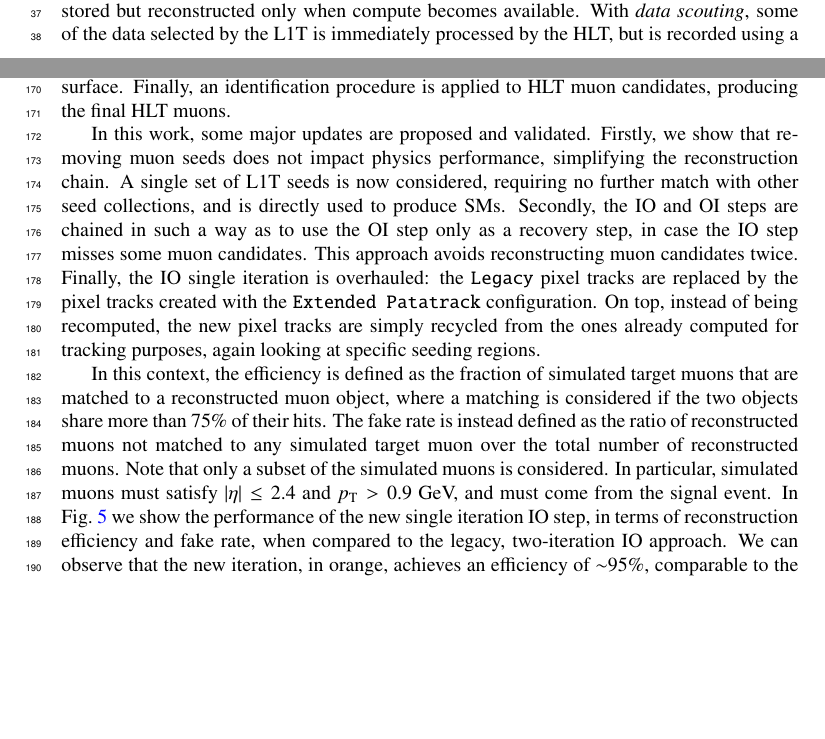
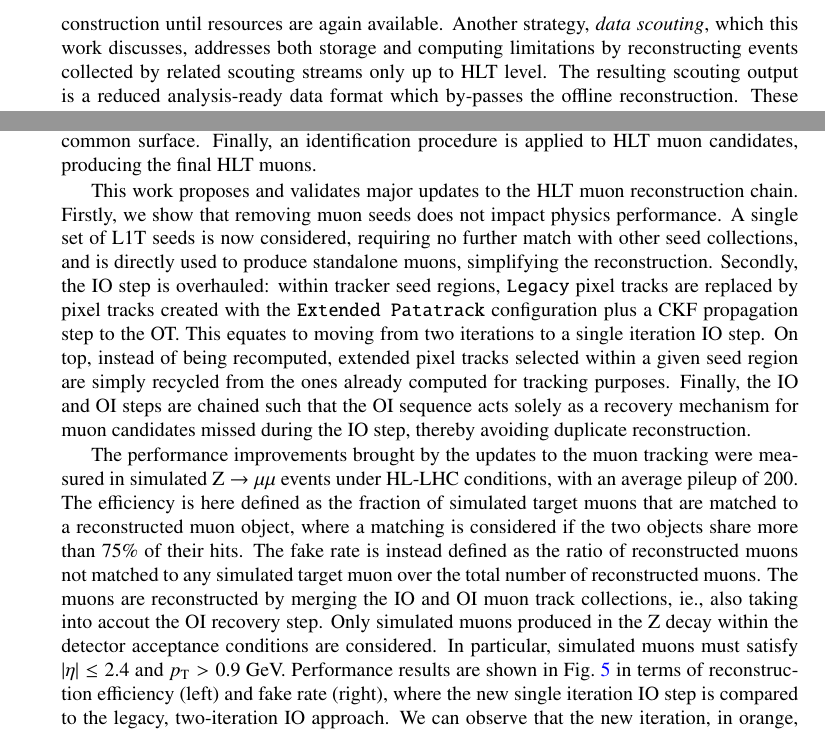
Before and after one commit to bfonta/CHEP-2026-Paper, a LaTeX document (main.tex): two parts of pages 1 and 6 of 8 before the commit and two parts of pages 2 and 6 of 8 after it, joined at a grey line, cut at the place of the change, the shorter picture padded with empty space. Compiled offline with pdfLaTeX.

Commit message:
Answer to muon comments.

```diff
--- a/main.tex
+++ b/main.tex
@@ -8,9 +8,11 @@
 \usepackage{siunitx}
 %
 \usepackage{pdfpages}
+\immediate\write18{pdflatex -output-directory=FirstPage FirstPage/cr_template.tex}
+\usepackage{standalone}
 %
-\usepackage{lineno} % for line numbers
-\linenumbers % for line numbers
+% \usepackage{lineno} % for line numbers
+% \linenumbers % for line numbers
 %%%%%%%%%%%%%%%%%%%%%%%%%%%%%%%%%%%%%%%%%%%%%%%%%%%%%%%%%%%%%%%%%%%%%%%%%%%%%
 \hypersetup{colorlinks=true,citecolor=blue,urlcolor=blue,linkcolor=blue}
 %%%%%%%%%%%%%%%%%%%%%%%%%%%%%%%%%%%%%%%%%%%%%%%%%%%%%%%%%%%%%%%%%%%%%%%%%%%%%
@@ -48,10 +50,11 @@ The L1T acts as the first filtering stage and has access to only a limited, coar
 It follows the HLT, which only runs on the events accepted by the L1T, and has access to the full detector readout, operating with an average processing-time budget of the order of \SI{1}{\second} per event, in Phase~2.
 Despite the overwhelming reduction of data rate between these two stages, the trigger system provides an efficient online selection of rare physics processes. \par
 %
-Innovative strategies have been set in place to further extend the phase-space the trigger system has access to, overcoming past limitations~\cite{scout}.
-Using \textit{data parking}, the raw data is stored but reconstructed only when compute becomes available.
-With \textit{data scouting}, some of the data selected by the L1T is immediately processed by the HLT, but is recorded using a reduced, analysis-ready data format, without going through the offline reconstruction.
-Such an approach enables a significant reduction of trigger thresholds with respect to the standard data stream, and thus the exploration of phase-space regions otherwise inaccessible, at the cost of the resolution degradation of physics objects. \par
+Innovative trigger strategies have been employed in CMS since its inception, and quite intensely during Run~3~\cite{scout}.
+One such strategy, \textit{data parking}, addresses the limited availability of prompt computing resources by storing the raw data while deferring the full reconstruction until resources are again available.
+Another strategy, \textit{data scouting}, which this work discusses, addresses both storage and computing limitations by reconstructing events collected by related scouting streams only up to HLT level.
+The resulting scouting output is a reduced analysis-ready data format which by-passes the offline reconstruction.
+These strategies enable a significant reduction of trigger thresholds with respect to the standard data stream, and thus the exploration of phase-space regions otherwise inaccessible, at the cost of the resolution degradation of physics objects. \par
 %
 The High-Luminosity LHC (HL-LHC) is scheduled to start taking data in 2030, reaching unprecedented instantaneous luminosities of \sm\SI{7.5e34}{\per\square\centi\meter\per\second}, corresponding to a \num{\sim 3.5} times increase over peak Run~3 conditions, and an average pileup of 200, compared to \num{\sim 60} in Run~3.
 Many CMS subdetectors will undergo significant upgrades for this phase, ranging from electronics-only updates, as for the barrel electromagnetic calorimeter, to complete overhauls, as will be the case of the endcap calorimeter.
@@ -186,19 +187,22 @@ The OI starts instead from OT seeding regions (built from the direction of SMs),
-TMs are then matched to SMs to produce global muons, by comparing parameters after propagating both trajectories to a common surface.
+The OI starts instead from OT seeding regions (built from the direction of standalone muons), where a CKF approach is used to produce a trajectory connecting hits in the direction of the IT.
+Tracker muon tracks are then matched to standalone muons to produce global muons, by comparing parameters after propagating both trajectories to a common surface.
 Finally, an identification procedure is applied to HLT muon candidates, producing the final HLT muons. \par
 %
-In this work, some major updates are proposed and validated.
-Firstly, we show that removing muon seeds does not impact physics performance, simplifying the reconstruction chain.
-A single set of L1T seeds is now considered, requiring no further match with other seed collections, and is directly used to produce SMs.
-Secondly, the IO and OI steps are chained in such a way as to use the OI step only as a recovery step, in case the IO step misses some muon candidates.
-This approach avoids reconstructing muon candidates twice.
-Finally, the IO single iteration is overhauled: the \texttt{Legacy} pixel tracks are replaced by the pixel tracks created with the \texttt{Extended Patatrack} configuration.
-On top, instead of being recomputed, the new pixel tracks are simply recycled from the ones already computed for tracking purposes, again looking at specific seeding regions. \par
+This work proposes and validates major updates to the HLT muon reconstruction chain.
+Firstly, we show that removing muon seeds does not impact physics performance.
+A single set of L1T seeds is now considered, requiring no further match with other seed collections, and is directly used to produce standalone muons, simplifying the reconstruction.
+Secondly, the IO step is overhauled: within tracker seed regions, \texttt{Legacy} pixel tracks are replaced by pixel tracks created with the \texttt{Extended Patatrack} configuration plus a CKF propagation step to the OT.
+This equates to moving from two iterations to a single iteration IO step.
+On top, instead of being recomputed, extended pixel tracks selected within a given seed region are simply recycled from the ones already computed for tracking purposes.
+Finally, the IO and OI steps are chained such that the OI sequence acts solely as a recovery mechanism for muon candidates missed during the IO step, thereby avoiding duplicate reconstruction. \par
 %
-In this context, the efficiency is defined as the fraction of simulated target muons that are matched to a reconstructed muon object, where a matching is considered if the two objects share more than 75\% of their hits.
+The performance improvements brought by the updates to the muon tracking were measured in simulated $\text{Z}\rightarrow\mu\mu$ events under HL-LHC conditions, with an average pileup of 200.
+The efficiency is here defined as the fraction of simulated target muons that are matched to a reconstructed muon object, where a matching is considered if the two objects share more than 75\% of their hits.
 The fake rate is instead defined as the ratio of reconstructed muons not matched to any simulated target muon over the total number of reconstructed muons.
-Note that only a subset of the simulated muons is considered.
-In particular, simulated muons must satisfy $|\eta| \leq 2.4$ and $p_\text{T} > 0.9$ GeV, and must come from the signal event.
-In Fig.~\ref{fig:muonperf} we show the performance of the new single iteration IO step, in terms of reconstruction efficiency and fake rate, when compared to the legacy, two-iteration IO approach.
+The muons are reconstructed by merging the IO and OI muon track collections, ie., also taking into accout the OI recovery step.
+Only simulated muons produced in the Z decay within the detector acceptance conditions are considered.
+In particular, simulated muons must satisfy $|\eta| \leq 2.4$ and $p_\text{T} > 0.9$ GeV.
+Performance results are shown in Fig.~\ref{fig:muonperf} in terms of reconstruction efficiency (left) and fake rate (right), where the new single iteration IO step is compared to the legacy, two-iteration IO approach.
 We can observe that the new iteration, in orange, achieves an efficiency of $\sim$95\%, comparable to the default blue one.
 At the same time, the fake rate is reduced by $\sim$20\% in the central part of the barrel section, reaching a $\sim$35\% improvement at $|\eta| \sim 1.2$.
 Smaller improvements of $\sim$5\% or less can also be observed in the endcaps.
```
Also changed, not shown: FirstPage/cr_template.tex (+2 -2 lines), Phase2_Tracker_1Quarter.png (added), main.tex (18 more changed lines).
